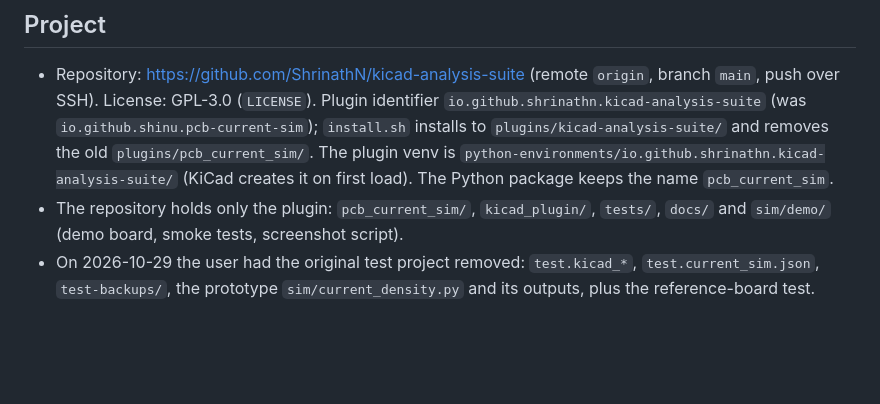
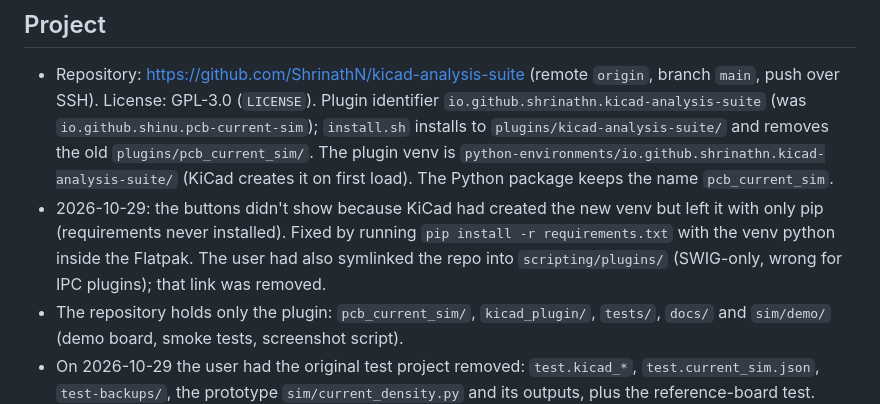
Before and after one commit to ShrinathN/kicad-analysis-suite, a Markdown page: CLAUDE.md, the part around the change. Rendered like a GitHub page; blank space fills up the shorter version.

```diff
--- a/CLAUDE.md
+++ b/CLAUDE.md
@@ -2,6 +2,7 @@
 
 ## Project
 - Repository: https://github.com/ShrinathN/kicad-analysis-suite (remote `origin`, branch `main`, push over SSH). License: GPL-3.0 (`LICENSE`). Plugin identifier `io.github.shrinathn.kicad-analysis-suite` (was `io.github.shinu.pcb-current-sim`); `install.sh` installs to `plugins/kicad-analysis-suite/` and removes the old `plugins/pcb_current_sim/`. The plugin venv is `python-environments/io.github.shrinathn.kicad-analysis-suite/` (KiCad creates it on first load). The Python package keeps the name `pcb_current_sim`.
+- 2026-10-29: the buttons didn't show because KiCad had created the new venv but left it with only pip (requirements never installed). Fixed by running `pip install -r requirements.txt` with the venv python inside the Flatpak. The user had also symlinked the repo into `scripting/plugins/` (SWIG-only, wrong for IPC plugins); that link was removed.
 - The repository holds only the plugin: `pcb_current_sim/`, `kicad_plugin/`, `tests/`, `docs/` and `sim/demo/` (demo board, smoke tests, screenshot script).
 - On 2026-10-29 the user had the original test project removed: `test.kicad_*`, `test.current_sim.json`, `test-backups/`, the prototype `sim/current_density.py` and its outputs, plus the reference-board test. They are in git history (commit f547e94) if ever needed.
   - That board was two 1x02 headers joined by a GND track (2 mm -> 1 mm -> 0.6 mm) and a 1 mm signal track with diagonals, all on F.Cu. The results quoted below refer to it.
```
Also changed, not shown: docs/DEVELOPMENT.md (+7 -0 lines).
